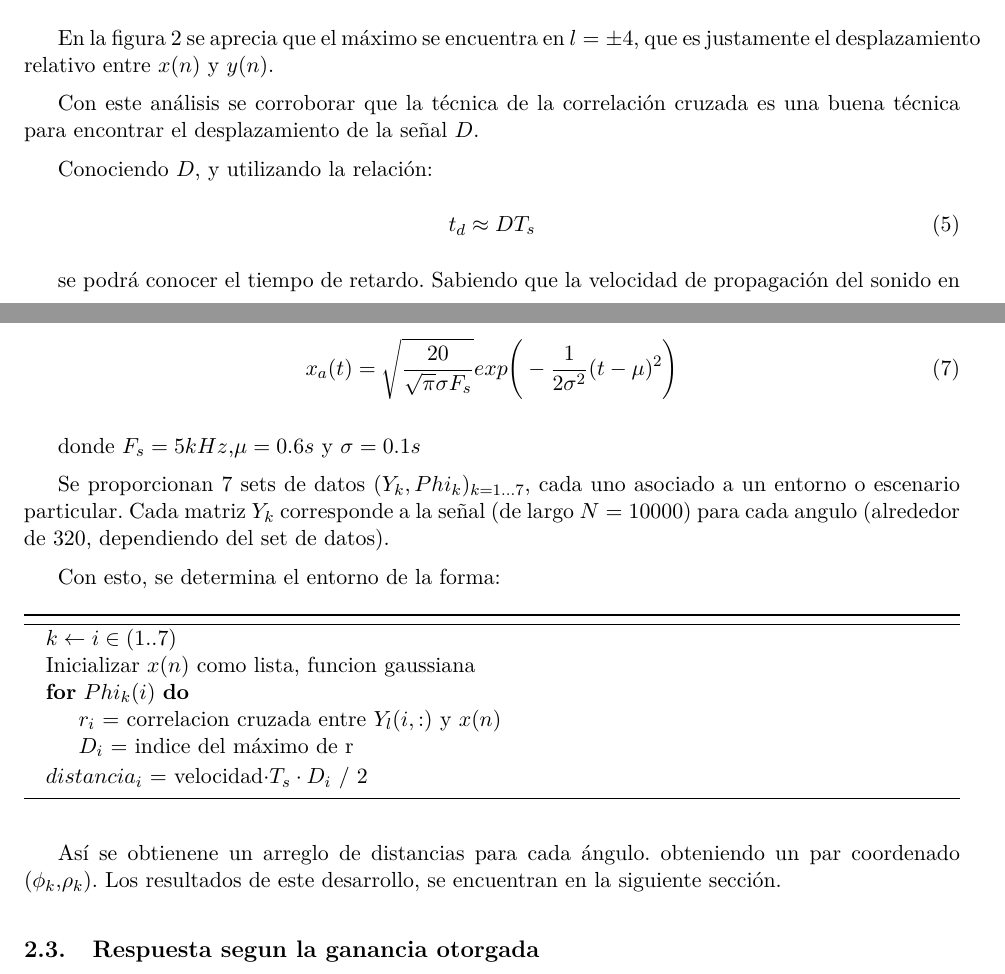
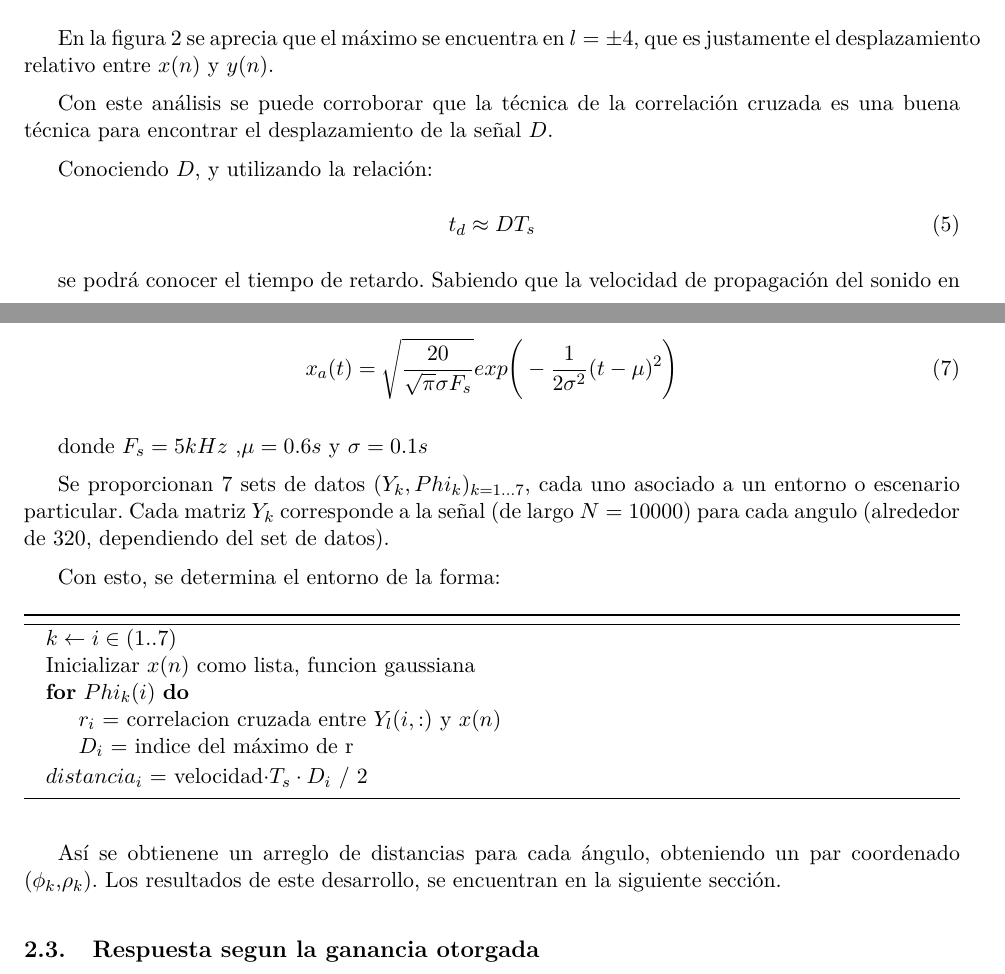
Before and after one commit to FLuceroD/Proyecto-1-EL3005, a LaTeX document (Informe-Proyecto-1.tex): two parts of pages 4 and 5 of 15, joined at a grey line, cut so that both start at the same text. Compiled offline with pdfLaTeX.

```diff
--- a/Informe-Proyecto-1.tex
+++ b/Informe-Proyecto-1.tex
@@ -153,7 +153,7 @@
 
 En la figura \ref{correlacion} se aprecia que el máximo se encuentra en $l = \pm 4$, que es justamente el desplazamiento relativo entre $x(n)$ y $y(n)$.
 
-Con este análisis se corroborar que la técnica de la correlación cruzada es una buena técnica para encontrar el desplazamiento de la señal $D$.\par
+Con este análisis se puede corroborar que la técnica de la correlación cruzada es una buena técnica para encontrar el desplazamiento de la señal $D$.\par
 
 Conociendo $D$, y utilizando la relación:
 
@@ -204,7 +204,7 @@
 
 
 
-Así se obtienene un arreglo de distancias para cada ángulo. obteniendo un par coordenado ($\phi_{k}$,$\rho_{k}$). Los resultados de este desarrollo, se encuentran en la siguiente sección.
+Así se obtienene un arreglo de distancias para cada ángulo, obteniendo un par coordenado ($\phi_{k}$,$\rho_{k}$). Los resultados de este desarrollo, se encuentran en la siguiente sección.
 
 \subsection{Respuesta segun la ganancia otorgada}
 
```
Also changed, not shown: Informe-Proyecto-1.pdf, marco_teorico.pdf (added), Informe-Proyecto-1.tex (2 more changed lines).
